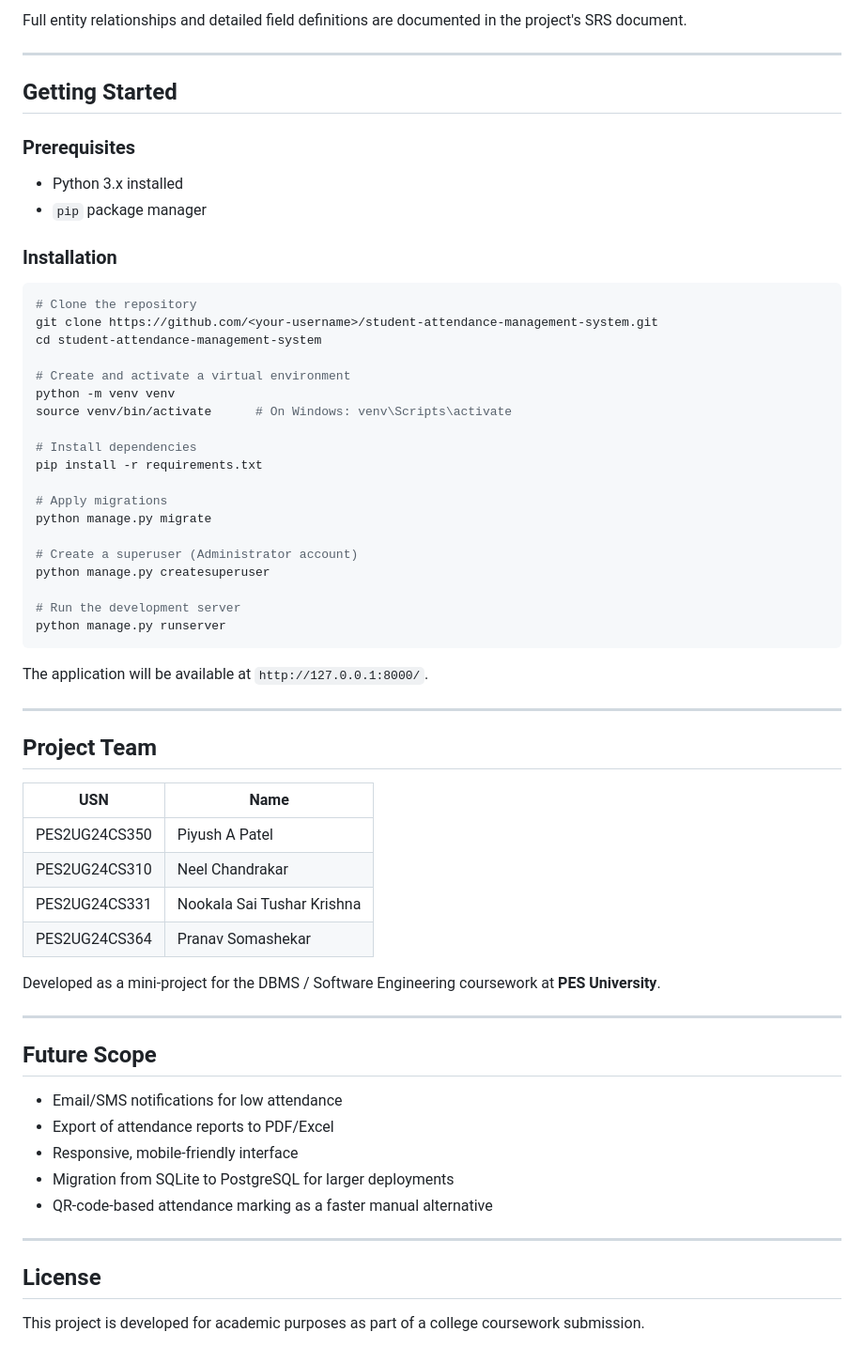
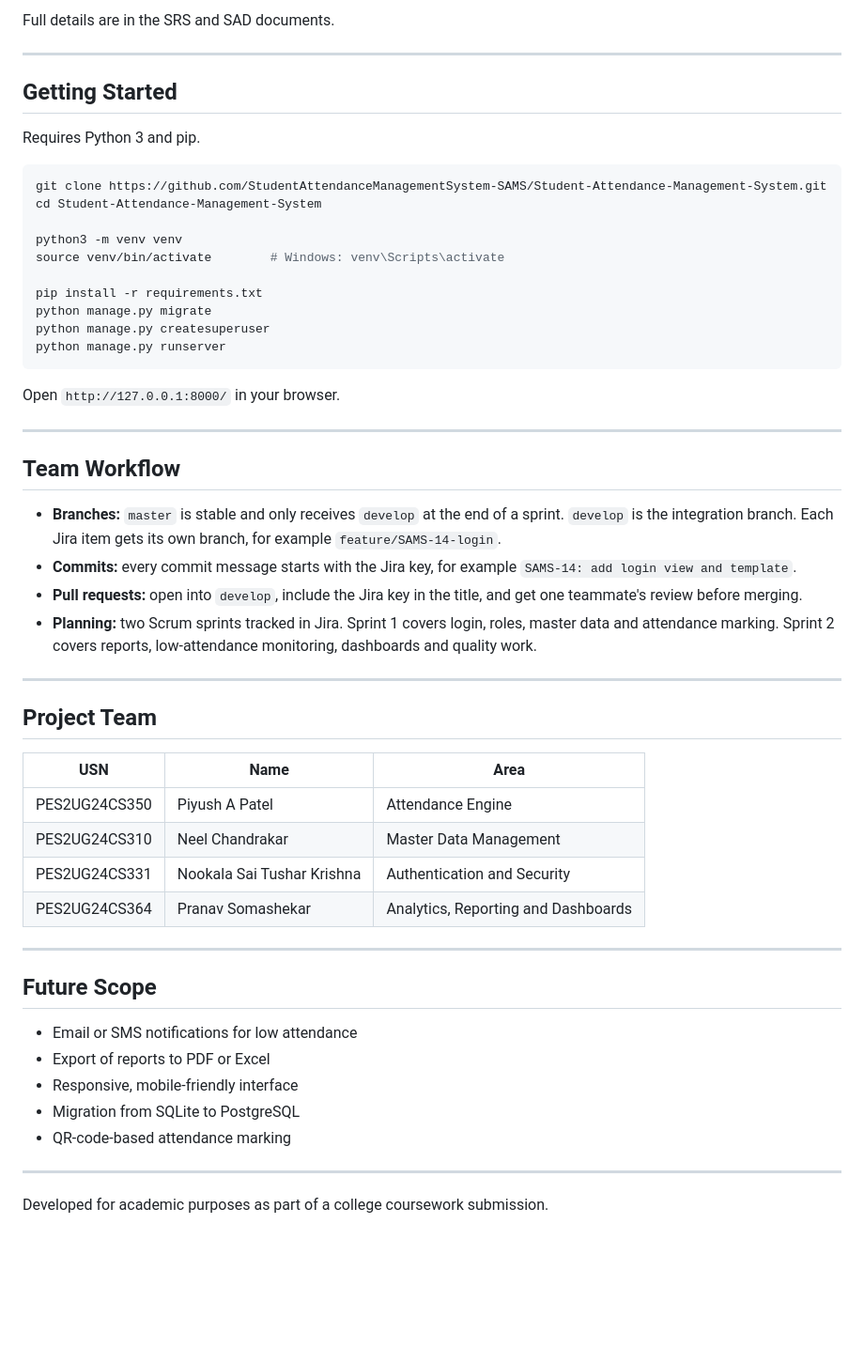
Before and after one commit to StudentAttendanceManagementSystem-SAMS/Student-Attendance-Management-System, a Markdown page: README.md, the part around one of its changes. Shown at 94% size. GitHub-like rendering; blank space fills up the shorter version.

````diff
--- a/README.md
+++ b/README.md
@@ -125,65 +91,57 @@ student-attendance-management-system/
 
-Full entity relationships and detailed field definitions are documented in the project's SRS document.
+Full details are in the SRS and SAD documents.
 
 ---
 
 ## Getting Started
 
-### Prerequisites
-- Python 3.x installed
-- `pip` package manager
-
-### Installation
+Requires Python 3 and pip.
 
 ```bash
-# Clone the repository
-git clone https://github.com/<your-username>/student-attendance-management-system.git
-cd student-attendance-management-system
+git clone https://github.com/StudentAttendanceManagementSystem-SAMS/Student-Attendance-Management-System.git
+cd Student-Attendance-Management-System
 
-# Create and activate a virtual environment
-python -m venv venv
-source venv/bin/activate      # On Windows: venv\Scripts\activate
+python3 -m venv venv
+source venv/bin/activate        # Windows: venv\Scripts\activate
 
-# Install dependencies
 pip install -r requirements.txt
-
-# Apply migrations
 python manage.py migrate
-
-# Create a superuser (Administrator account)
 python manage.py createsuperuser
-
-# Run the development server
 python manage.py runserver
 ```
 
-The application will be available at `http://127.0.0.1:8000/`.
+Open `http://127.0.0.1:8000/` in your browser.
+
+---
+
+## Team Workflow
+
+- **Branches:** `master` is stable and only receives `develop` at the end of a sprint. `develop` is the integration branch. Each Jira item gets its own branch, for example `feature/SAMS-14-login`.
+- **Commits:** every commit message starts with the Jira key, for example `SAMS-14: add login view and template`.
+- **Pull requests:** open into `develop`, include the Jira key in the title, and get one teammate's review before merging.
+- **Planning:** two Scrum sprints tracked in Jira. Sprint 1 covers login, roles, master data and attendance marking. Sprint 2 covers reports, low-attendance monitoring, dashboards and quality work.
 
 ---
 
 ## Project Team
 
-| USN              | Name                        |
-|-------------------|-----------------------------|
-| PES2UG24CS350     | Piyush A Patel              |
-| PES2UG24CS310     | Neel Chandrakar             |
-| PES2UG24CS331     | Nookala Sai Tushar Krishna  |
-| PES2UG24CS364     | Pranav Somashekar           |
-
-Developed as a mini-project for the DBMS / Software Engineering coursework at **PES University**.
+| USN | Name | Area |
+|---|---|---|
+| PES2UG24CS350 | Piyush A Patel | Attendance Engine |
+| PES2UG24CS310 | Neel Chandrakar | Master Data Management |
+| PES2UG24CS331 | Nookala Sai Tushar Krishna | Authentication and Security |
+| PES2UG24CS364 | Pranav Somashekar | Analytics, Reporting and Dashboards |
 
 ---
 
 ## Future Scope
 
-- Email/SMS notifications for low attendance
-- Export of attendance reports to PDF/Excel
+- Email or SMS notifications for low attendance
+- Export of reports to PDF or Excel
 - Responsive, mobile-friendly interface
-- Migration from SQLite to PostgreSQL for larger deployments
-- QR-code-based attendance marking as a faster manual alternative
+- Migration from SQLite to PostgreSQL
+- QR-code-based attendance marking
 
 ---
 
-## License
-
-This project is developed for academic purposes as part of a college coursework submission.
+Developed for academic purposes as part of a college coursework submission.
````
Also changed, not shown: other parts of README.md (+52 -86 lines).
